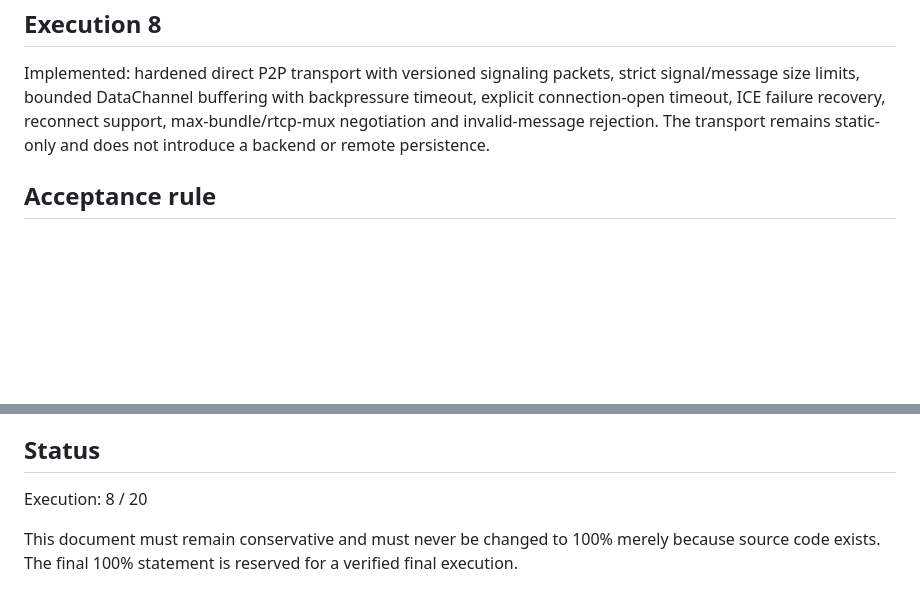
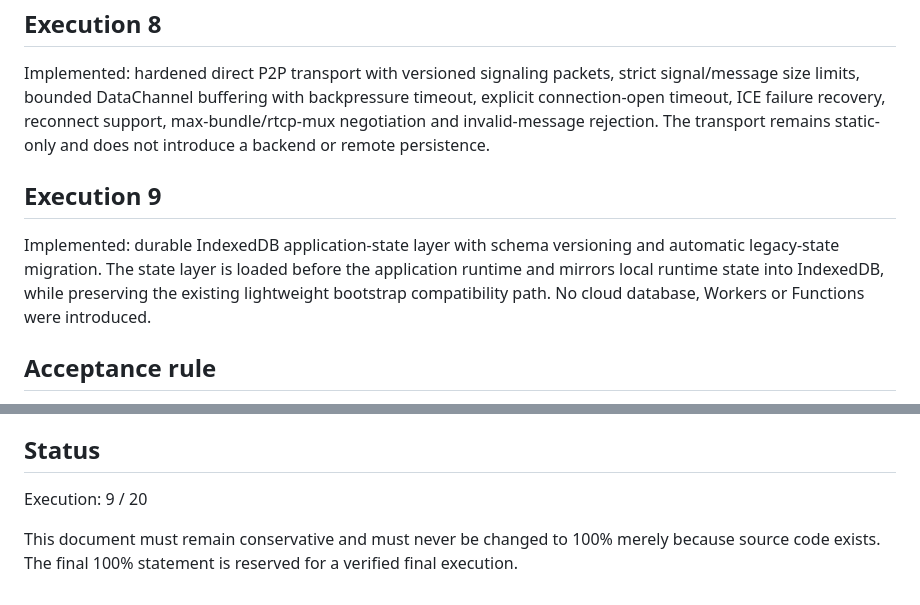
Before and after one commit to ARARAT33/AWEP2PAWE, a Markdown page: docs/PRODUCT_COMPLETION.md, 2 parts joined by grey strips. Rendered like a GitHub page; blank space fills up the shorter version.

Commit message:
Record execution 9 durable local state implementation

```diff
--- a/docs/PRODUCT_COMPLETION.md
+++ b/docs/PRODUCT_COMPLETION.md
@@ -34,6 +34,10 @@ Implemented: hardened WebRTC media-call runtime with configurable ICE servers, m
 
 Implemented: hardened direct P2P transport with versioned signaling packets, strict signal/message size limits, bounded DataChannel buffering with backpressure timeout, explicit connection-open timeout, ICE failure recovery, reconnect support, max-bundle/rtcp-mux negotiation and invalid-message rejection. The transport remains static-only and does not introduce a backend or remote persistence.
 
+## Execution 9
+
+Implemented: durable IndexedDB application-state layer with schema versioning and automatic legacy-state migration. The state layer is loaded before the application runtime and mirrors local runtime state into IndexedDB, while preserving the existing lightweight bootstrap compatibility path. No cloud database, Workers or Functions were introduced.
+
 ## Acceptance rule
 
 A feature is complete only when the implementation is real and its observable browser flow is validated. UI-only placeholders do not count.
@@ -44,6 +48,6 @@ AWEP2PAWE remains a static/PWA/local-first application. Messages, identities and
 
 ## Status
 
-Execution: 8 / 20
+Execution: 9 / 20
 
 This document must remain conservative and must never be changed to 100% merely because source code exists. The final 100% statement is reserved for a verified final execution.
```
